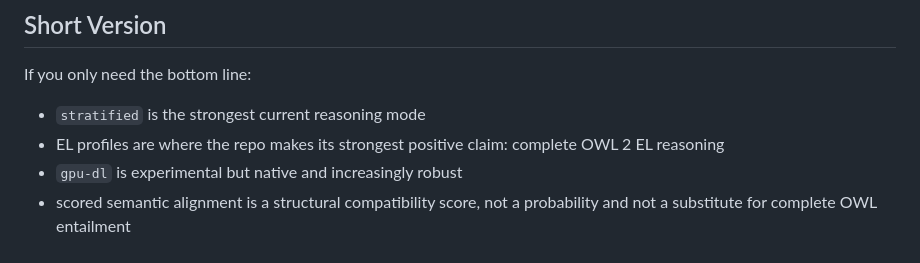
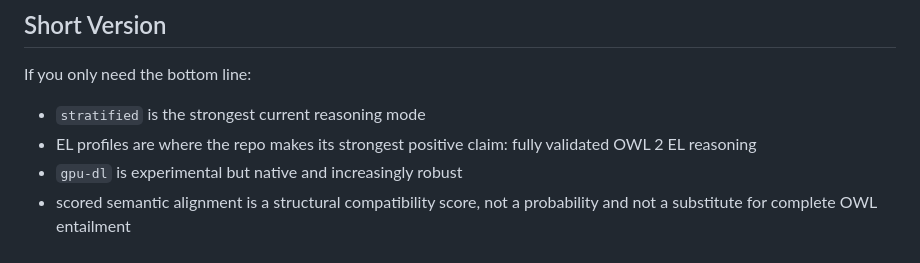
Before and after one commit to frankj-rpi/Scored-semantic-alignment-via-OWL-DL-semantics-on-the-GPU-, a Markdown page: docs/semantics.md, the part around the change. Drawn GitHub-style.

```diff
--- a/docs/semantics.md
+++ b/docs/semantics.md
@@ -615,6 +615,6 @@ Cycle handling is explicit:
 If you only need the bottom line:
 
 - `stratified` is the strongest current reasoning mode
-- EL profiles are where the repo makes its strongest positive claim: complete OWL 2 EL reasoning
+- EL profiles are where the repo makes its strongest positive claim: fully validated OWL 2 EL reasoning
 - `gpu-dl` is experimental but native and increasingly robust
 - scored semantic alignment is a structural compatibility score, not a probability and not a substitute for complete OWL entailment
```
